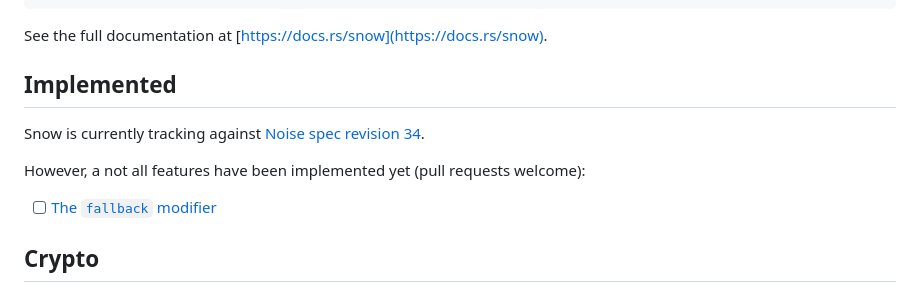
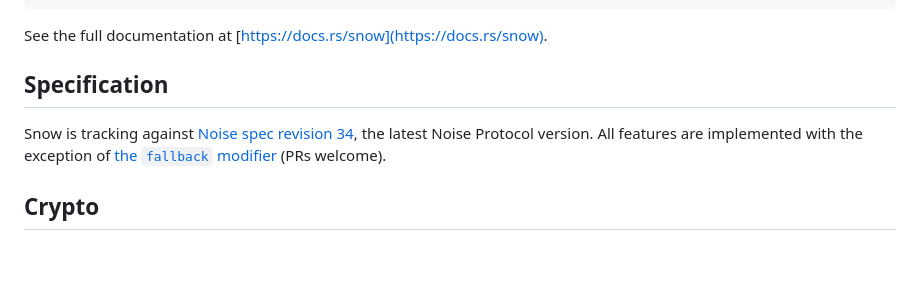
Before and after one commit to mcginty/snow, a Markdown page: README.md, the part around the change. GitHub-like rendering; blank space fills up the shorter version.

Commit message:
readme: fix typo and generally improve wording in spec section

```diff
--- a/README.md
+++ b/README.md
@@ -35,13 +35,12 @@ let mut noise = noise.into_transport_mode()?;
 
 See the full documentation at [https://docs.rs/snow](https://docs.rs/snow).
 
-## Implemented
+## Specification
 
-Snow is currently tracking against [Noise spec revision 34](https://noiseprotocol.org/noise_rev34.html).
-
-However, a not all features have been implemented yet (pull requests welcome):
-
-- [ ] [The `fallback` modifier](https://noiseprotocol.org/noise_rev34.html#the-fallback-modifier)
+Snow is tracking against [Noise spec revision 34](https://noiseprotocol.org/noise_rev34.html),
+the latest Noise Protocol version. All features are implemented with the exception of
+[the `fallback` modifier](https://noiseprotocol.org/noise_rev34.html#the-fallback-modifier)
+(PRs welcome).
 
 ## Crypto
 
```
